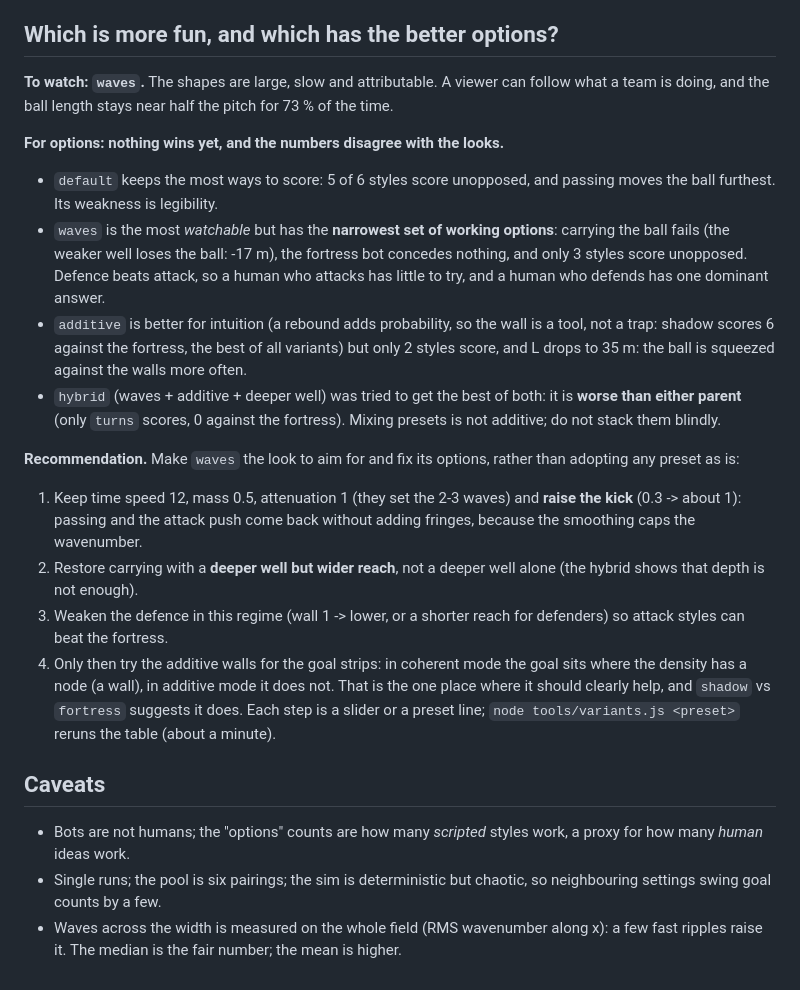
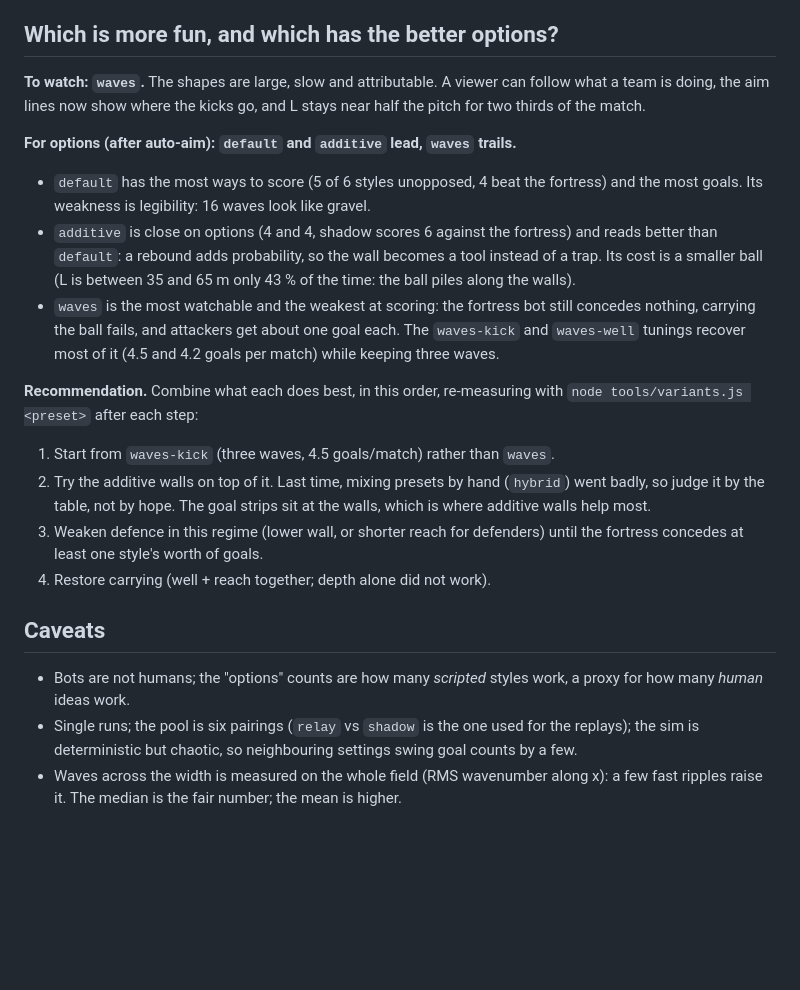
Before and after one commit to ctlkdrgz/quantum-football, a Markdown page: docs/VARIANTS.md, the part around one of its changes. Drawn GitHub-style; blank space fills up the shorter version.

```diff
--- a/docs/VARIANTS.md
+++ b/docs/VARIANTS.md
@@ -47,22 +64,20 @@ Bot styles: `turns receiver shadow relay plow lanes`. "Carry" = one attacker run
 
 ## Which is more fun, and which has the better options?
 
-**To watch: `waves`.** The shapes are large, slow and attributable. A viewer can follow what a team is doing, and the ball length stays near half the pitch for 73 % of the time.
+**To watch: `waves`.** The shapes are large, slow and attributable. A viewer can follow what a team is doing, the aim lines now show where the kicks go, and L stays near half the pitch for two thirds of the match.
 
-**For options: nothing wins yet, and the numbers disagree with the looks.**
-- `default` keeps the most ways to score: 5 of 6 styles score unopposed, and passing moves the ball furthest. Its weakness is legibility.
-- `waves` is the most *watchable* but has the **narrowest set of working options**: carrying the ball fails (the weaker well loses the ball: -17 m), the fortress bot concedes nothing, and only 3 styles score unopposed. Defence beats attack, so a human who attacks has little to try, and a human who defends has one dominant answer.
-- `additive` is better for intuition (a rebound adds probability, so the wall is a tool, not a trap: shadow scores 6 against the fortress, the best of all variants) but only 2 styles score, and L drops to 35 m: the ball is squeezed against the walls more often.
-- `hybrid` (waves + additive + deeper well) was tried to get the best of both: it is **worse than either parent** (only `turns` scores, 0 against the fortress). Mixing presets is not additive; do not stack them blindly.
+**For options (after auto-aim): `default` and `additive` lead, `waves` trails.**
+- `default` has the most ways to score (5 of 6 styles unopposed, 4 beat the fortress) and the most goals. Its weakness is legibility: 16 waves look like gravel.
+- `additive` is close on options (4 and 4, shadow scores 6 against the fortress) and reads better than `default`: a rebound adds probability, so the wall becomes a tool instead of a trap. Its cost is a smaller ball (L is between 35 and 65 m only 43 % of the time: the ball piles along the walls).
+- `waves` is the most watchable and the weakest at scoring: the fortress bot still concedes nothing, carrying the ball fails, and attackers get about one goal each. The `waves-kick` and `waves-well` tunings recover most of it (4.5 and 4.2 goals per match) while keeping three waves.
 
-**Recommendation.** Make `waves` the look to aim for and fix its options, rather than adopting any preset as is:
-1. Keep time speed 12, mass 0.5, attenuation 1 (they set the 2-3 waves) and **raise the kick** (0.3 -> about 1): passing and the attack push come back without adding fringes, because the smoothing caps the wavenumber.
-2. Restore carrying with a **deeper well but wider reach**, not a deeper well alone (the hybrid shows that depth is not enough).
-3. Weaken the defence in this regime (wall 1 -> lower, or a shorter reach for defenders) so attack styles can beat the fortress.
-4. Only then try the additive walls for the goal strips: in coherent mode the goal sits where the density has a node (a wall), in additive mode it does not. That is the one place where it should clearly help, and `shadow` vs `fortress` suggests it does.
-Each step is a slider or a preset line; `node tools/variants.js <preset>` reruns the table (about a minute).
+**Recommendation.** Combine what each does best, in this order, re-measuring with `node tools/variants.js <preset>` after each step:
+1. Start from `waves-kick` (three waves, 4.5 goals/match) rather than `waves`.
+2. Try the additive walls on top of it. Last time, mixing presets by hand (`hybrid`) went badly, so judge it by the table, not by hope. The goal strips sit at the walls, which is where additive walls help most.
+3. Weaken defence in this regime (lower wall, or shorter reach for defenders) until the fortress concedes at least one style's worth of goals.
+4. Restore carrying (well + reach together; depth alone did not work).
 
 ## Caveats
 - Bots are not humans; the "options" counts are how many *scripted* styles work, a proxy for how many *human* ideas work.
-- Single runs; the pool is six pairings; the sim is deterministic but chaotic, so neighbouring settings swing goal counts by a few.
+- Single runs; the pool is six pairings (`relay` vs `shadow` is the one used for the replays); the sim is deterministic but chaotic, so neighbouring settings swing goal counts by a few.
 - Waves across the width is measured on the whole field (RMS wavenumber along x): a few fast ripples raise it. The median is the fair number; the mean is higher.
```
Also changed, not shown: other parts of docs/VARIANTS.md (+27 -10 lines), README.md (+1 -1 lines), docs/img/variants.png, 5 other files.
